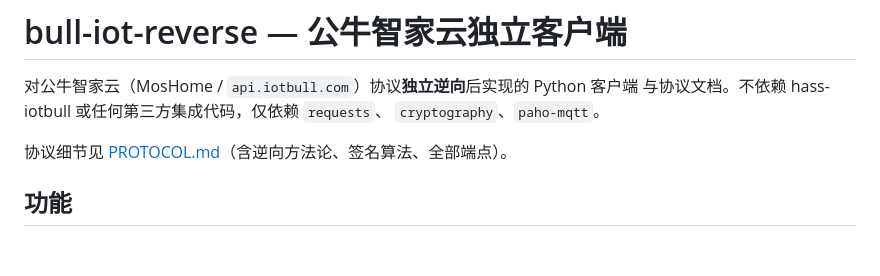
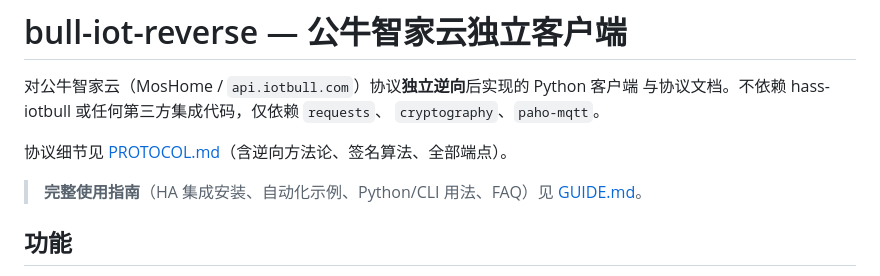
Before and after one commit to gn0451/bull-moshome, a Markdown page: README.md, the part around the change. Drawn GitHub-style; blank space fills up the shorter version.

Commit message:
Add GUIDE.md: complete usage guide (HA integration, Python client, CLI, FAQ)

```diff
--- a/README.md
+++ b/README.md
@@ -5,6 +5,8 @@
 `cryptography`、`paho-mqtt`。
 
 协议细节见 [PROTOCOL.md](PROTOCOL.md)（含逆向方法论、签名算法、全部端点）。
+
+> **完整使用指南**（HA 集成安装、自动化示例、Python/CLI 用法、FAQ）见 [GUIDE.md](GUIDE.md)。
 
 ## 功能
 
```
Also changed, not shown: GUIDE.md (added, +274 -0 lines).
